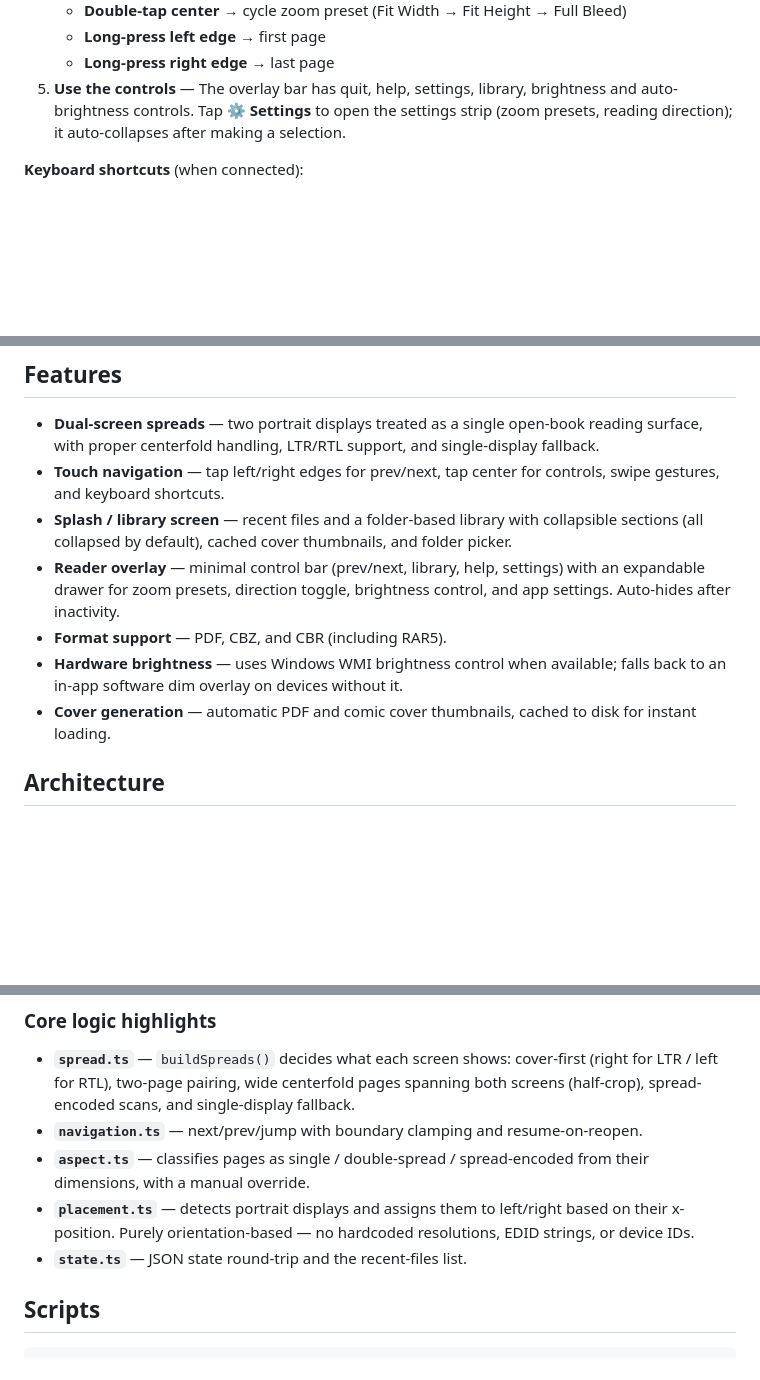
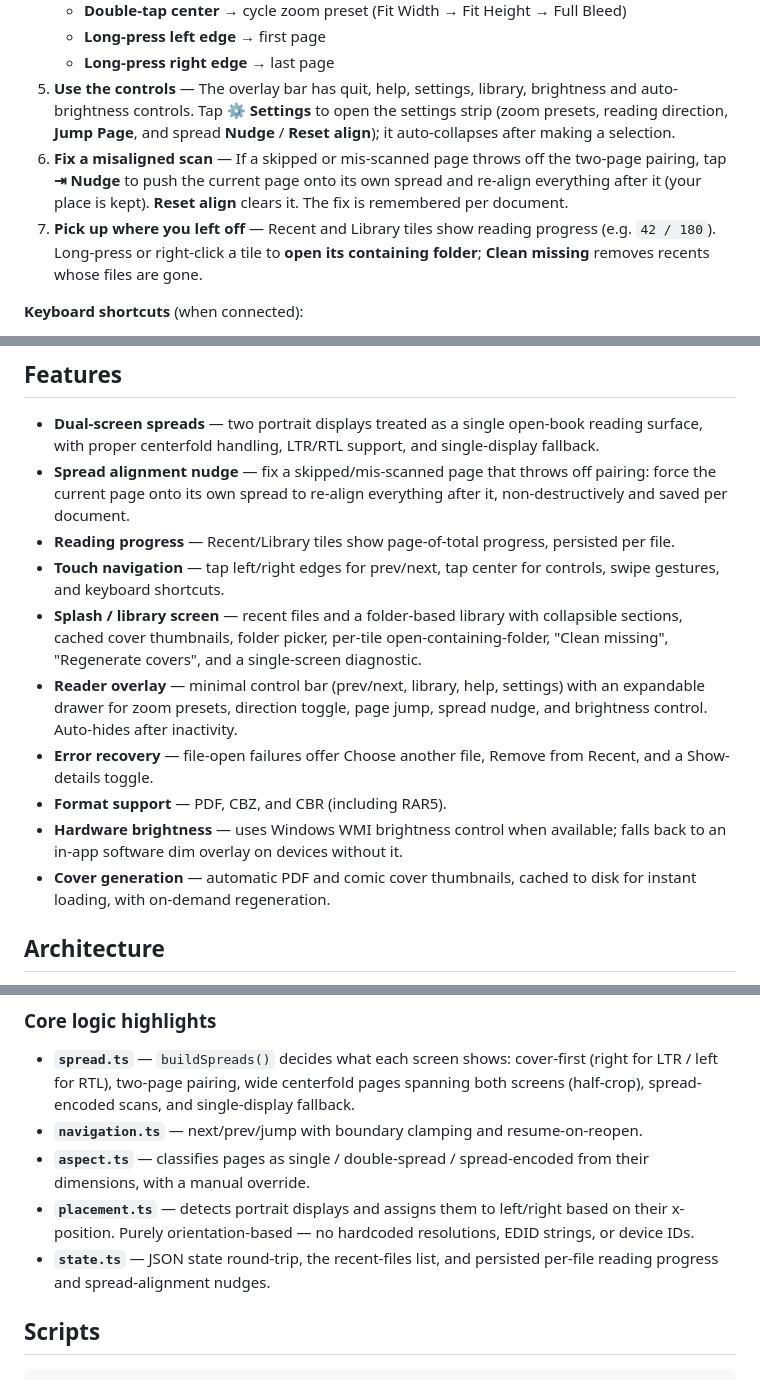
Before and after one commit to StackShard/yogabookreader, a Markdown page: README.md, 3 parts joined by grey strips. Drawn GitHub-style; blank space fills up the shorter version.

Commit message:
docs: update README for v1.1.3 (spread nudge, progress, library tools)
Generated with Vera (AI Assistant)

Co-Authored-By: Vera (AI Assistant) <ai@stackshard.com>

```diff
--- a/README.md
+++ b/README.md
@@ -86,8 +86,15 @@ Get-FileHash .\YogaBookReader-*-portable.exe -Algorithm SHA256
    - **Long-press right edge** → last page
 5. **Use the controls** — The overlay bar has quit, help, settings, library,
    brightness and auto-brightness controls. Tap **⚙ Settings** to open the
-   settings strip (zoom presets, reading direction); it auto-collapses after
-   making a selection.
+   settings strip (zoom presets, reading direction, **Jump Page**, and spread
+   **Nudge** / **Reset align**); it auto-collapses after making a selection.
+6. **Fix a misaligned scan** — If a skipped or mis-scanned page throws off the
+   two-page pairing, tap **⇥ Nudge** to push the current page onto its own
+   spread and re-align everything after it (your place is kept). **Reset align**
+   clears it. The fix is remembered per document.
+7. **Pick up where you left off** — Recent and Library tiles show reading
+   progress (e.g. `42 / 180`). Long-press or right-click a tile to **open its
+   containing folder**; **Clean missing** removes recents whose files are gone.
 
 **Keyboard shortcuts** (when connected):
 - **Left/Right arrow keys** — previous/next page
@@ -174,19 +181,27 @@ Built with **Electron + TypeScript**.
 - **Dual-screen spreads** — two portrait displays treated as a single open-book
   reading surface, with proper centerfold handling, LTR/RTL support, and
   single-display fallback.
+- **Spread alignment nudge** — fix a skipped/mis-scanned page that throws off
+  pairing: force the current page onto its own spread to re-align everything
+  after it, non-destructively and saved per document.
+- **Reading progress** — Recent/Library tiles show page-of-total progress,
+  persisted per file.
 - **Touch navigation** — tap left/right edges for prev/next, tap center for
   controls, swipe gestures, and keyboard shortcuts.
 - **Splash / library screen** — recent files and a folder-based library with
-  collapsible sections (all collapsed by default), cached cover thumbnails, and
-  folder picker.
+  collapsible sections, cached cover thumbnails, folder picker, per-tile
+  open-containing-folder, "Clean missing", "Regenerate covers", and a
+  single-screen diagnostic.
 - **Reader overlay** — minimal control bar (prev/next, library, help, settings)
-  with an expandable drawer for zoom presets, direction toggle, brightness control,
-  and app settings. Auto-hides after inactivity.
+  with an expandable drawer for zoom presets, direction toggle, page jump, spread
+  nudge, and brightness control. Auto-hides after inactivity.
+- **Error recovery** — file-open failures offer Choose another file, Remove from
+  Recent, and a Show-details toggle.
 - **Format support** — PDF, CBZ, and CBR (including RAR5).
 - **Hardware brightness** — uses Windows WMI brightness control when available;
   falls back to an in-app software dim overlay on devices without it.
 - **Cover generation** — automatic PDF and comic cover thumbnails, cached to disk
-  for instant loading.
+  for instant loading, with on-demand regeneration.
 
 ## Architecture
 
@@ -213,7 +228,8 @@ The hardware-independent decision logic lives in a pure, fully unit-tested core
 - **`placement.ts`** — detects portrait displays and assigns them to left/right
   based on their x-position. Purely orientation-based — no hardcoded resolutions,
   EDID strings, or device IDs.
-- **`state.ts`** — JSON state round-trip and the recent-files list.
+- **`state.ts`** — JSON state round-trip, the recent-files list, and persisted
+  per-file reading progress and spread-alignment nudges.
 
 ## Scripts
 
```
Also changed, not shown: other parts of README.md (+1 -1 lines).
